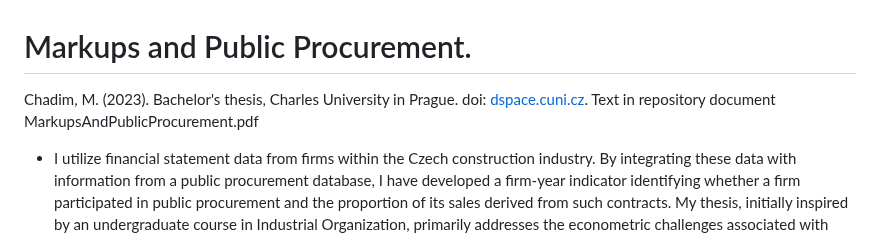
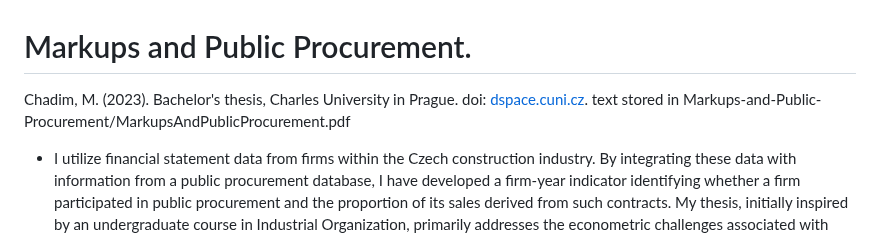
Before and after one commit to marek-chadim/Markups-and-Public-Procurement, a Markdown page: README.md, the part around the change. Drawn GitHub-style.

```diff
--- a/README.md
+++ b/README.md
@@ -1,7 +1,7 @@
 
 # Markups and Public Procurement.
 Chadim, M. (2023). Bachelor's thesis, Charles University in Prague. doi: [dspace.cuni.cz](https://dspace.cuni.cz/handle/20.500.11956/184831#xmluiArtifactToplinksNavigationhead_all_of_dspace_links).
-Text in repository document MarkupsAndPublicProcurement.pdf
+text stored in Markups-and-Public-Procurement/MarkupsAndPublicProcurement.pdf
 
 - I utilize financial statement data from firms within the Czech construction industry. By integrating these data with information from a public procurement database, I have developed a firm-year indicator identifying whether a firm participated in public procurement and the proportion of its sales derived from such contracts. My thesis, initially inspired by an undergraduate course in Industrial Organization, primarily addresses the econometric challenges associated with estimating production functions and firm-level markups. In my analysis, public procurement status serves a role analogous to export status in the work of De Loecker and Warzynski (2012).
 
```
